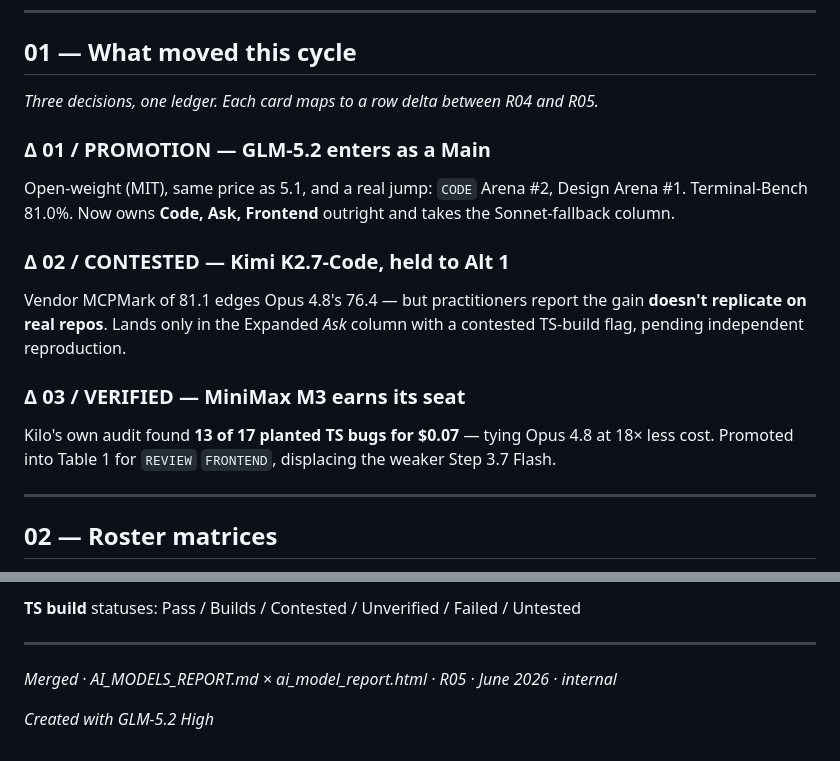
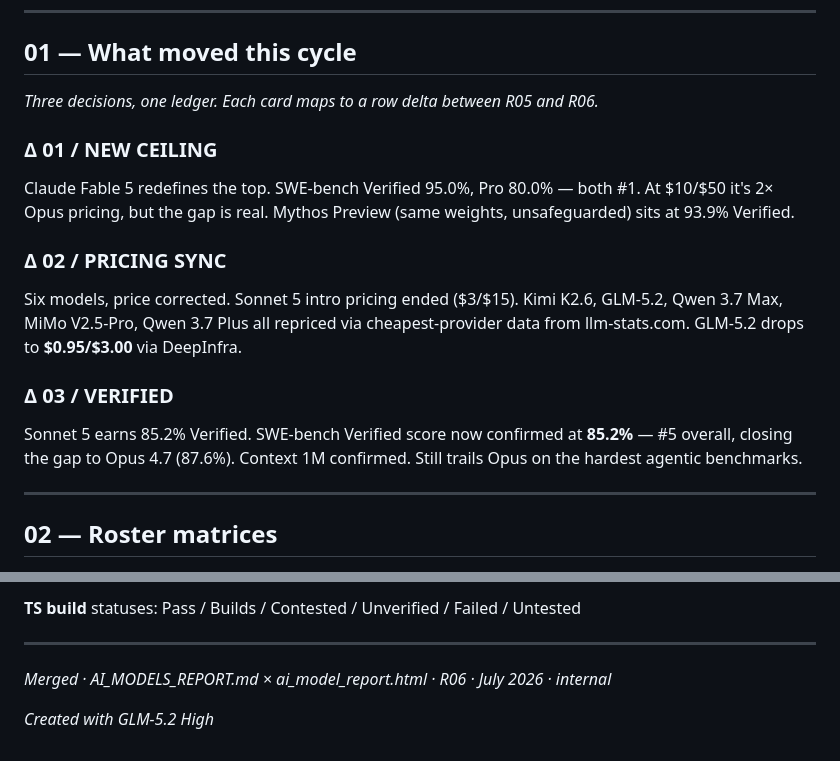
Before and after one commit to tantanh/p, a Markdown page: ai-coding-2026.md, 2 parts joined by grey strips. Rendered like a GitHub page.

```diff
--- a/ai-coding-2026.md
+++ b/ai-coding-2026.md
@@ -16,19 +16,19 @@ Every benchmark figure below is either **independently reproduced** on standard
 
 ## 01 — What moved this cycle
 
-_Three decisions, one ledger. Each card maps to a row delta between R04 and R05._
+_Three decisions, one ledger. Each card maps to a row delta between R05 and R06._
 
-### Δ 01 / PROMOTION — GLM-5.2 enters as a Main
+### Δ 01 / NEW CEILING
 
-Open-weight (MIT), same price as 5.1, and a real jump: `CODE` Arena #2, Design Arena #1. Terminal-Bench 81.0%. Now owns **Code, Ask, Frontend** outright and takes the Sonnet-fallback column.
+Claude Fable 5 redefines the top. SWE-bench Verified 95.0%, Pro 80.0% — both #1. At $10/$50 it's 2× Opus pricing, but the gap is real. Mythos Preview (same weights, unsafeguarded) sits at 93.9% Verified.
 
-### Δ 02 / CONTESTED — Kimi K2.7-Code, held to Alt 1
+### Δ 02 / PRICING SYNC
 
-Vendor MCPMark of 81.1 edges Opus 4.8's 76.4 — but practitioners report the gain **doesn't replicate on real repos**. Lands only in the Expanded _Ask_ column with a contested TS-build flag, pending independent reproduction.
+Six models, price corrected. Sonnet 5 intro pricing ended ($3/$15). Kimi K2.6, GLM-5.2, Qwen 3.7 Max, MiMo V2.5-Pro, Qwen 3.7 Plus all repriced via cheapest-provider data from llm-stats.com. GLM-5.2 drops to **$0.95/$3.00** via DeepInfra.
 
-### Δ 03 / VERIFIED — MiniMax M3 earns its seat
+### Δ 03 / VERIFIED
 
-Kilo's own audit found **13 of 17 planted TS bugs for $0.07** — tying Opus 4.8 at 18× less cost. Promoted into Table 1 for `REVIEW` `FRONTEND`, displacing the weaker Step 3.7 Flash.
+Sonnet 5 earns 85.2% Verified. SWE-bench Verified score now confirmed at **85.2%** — #5 overall, closing the gap to Opus 4.7 (87.6%). Context 1M confirmed. Still trails Opus on the hardest agentic benchmarks.
 
 ---
 
@@ -193,6 +201,6 @@ _The source of truth. Scores colour-graded by tier; glyphs flag provenance._
 
 ---
 
-_Merged · AI_MODELS_REPORT.md × ai_model_report.html · R05 · June 2026 · internal_
+_Merged · AI_MODELS_REPORT.md × ai_model_report.html · R06 · July 2026 · internal_
 
 _Created with GLM-5.2 High_
```
Also changed, not shown: other parts of ai-coding-2026.md (+70 -62 lines).
